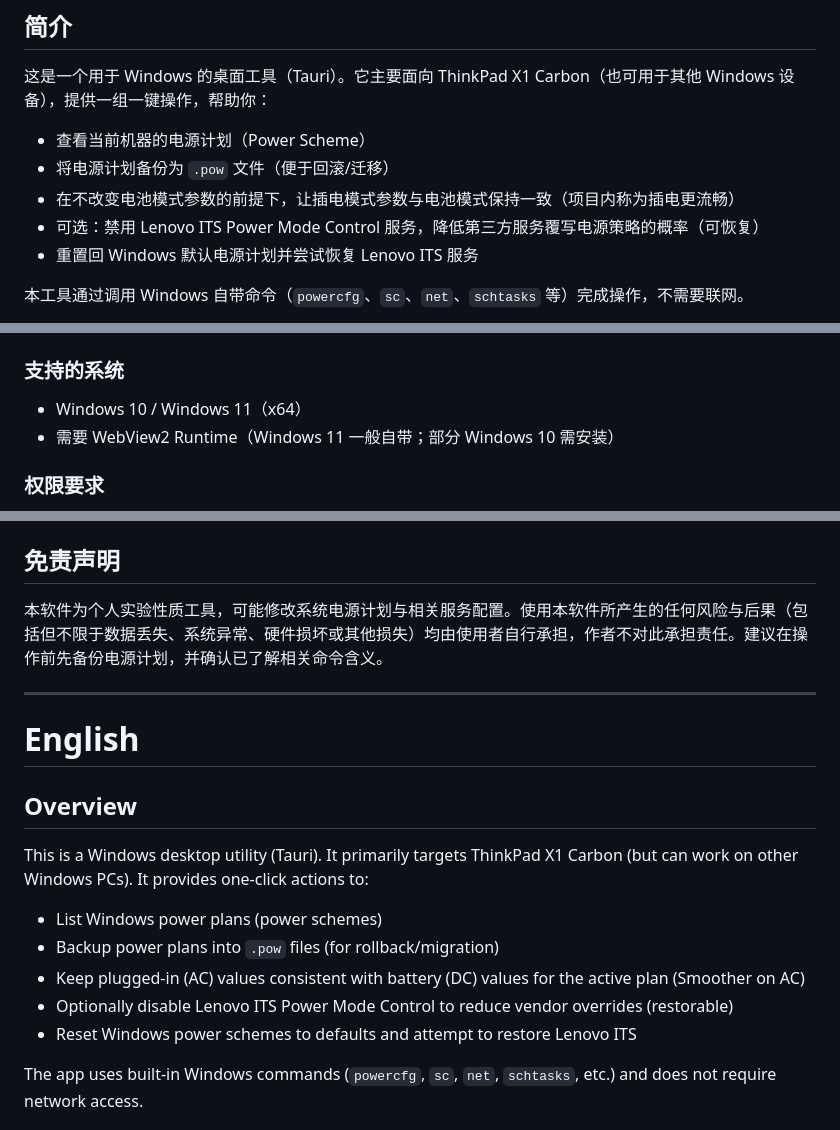
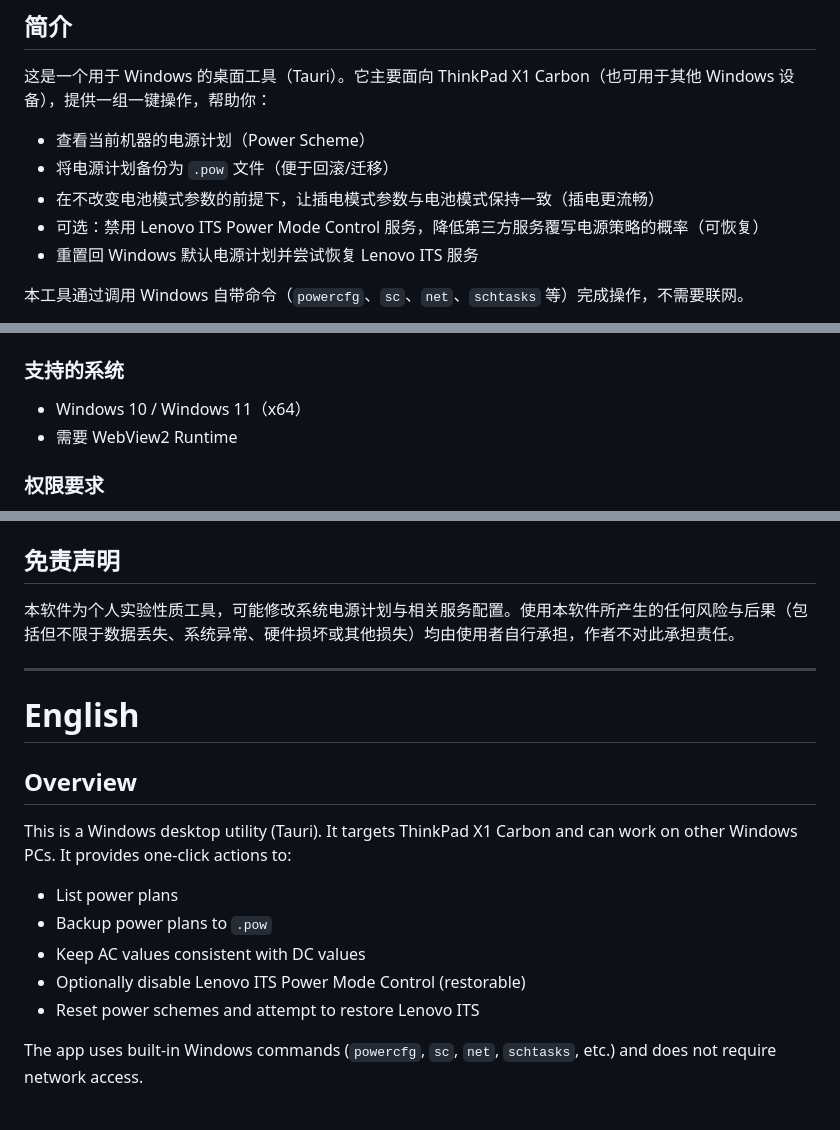
Before and after one commit to YuChenXin-ZJU/ThinkPad-X1C-Power-Optimizer, a Markdown page: README.md, 3 parts joined by grey strips. Drawn GitHub-style.

```diff
--- a/README.md
+++ b/README.md
@@ -15,7 +15,7 @@
 
 - 查看当前机器的电源计划（Power Scheme）
 - 将电源计划备份为 `.pow` 文件（便于回滚/迁移）
-- 在不改变电池模式参数的前提下，让插电模式参数与电池模式保持一致（项目内称为插电更流畅）
+- 在不改变电池模式参数的前提下，让插电模式参数与电池模式保持一致（插电更流畅）
 - 可选：禁用 Lenovo ITS Power Mode Control 服务，降低第三方服务覆写电源策略的概率（可恢复）
 - 重置回 Windows 默认电源计划并尝试恢复 Lenovo ITS 服务
 
@@ -116,7 +116,7 @@ Windows 的每个电源计划（scheme）都包含大量电源设置。大多数
 
 ### 支持的系统
 - Windows 10 / Windows 11（x64）
-- 需要 WebView2 Runtime（Windows 11 一般自带；部分 Windows 10 需安装）
+- 需要 WebView2 Runtime
 
 ### 权限要求
 - 查看本机电源计划通常不需要管理员权限
@@ -131,20 +131,20 @@ Windows 的每个电源计划（scheme）都包含大量电源设置。大多数
   `%USERPROFILE%\\.Thinkpad_Power\\`
 
 ## 免责声明
-本软件为个人实验性质工具，可能修改系统电源计划与相关服务配置。使用本软件所产生的任何风险与后果（包括但不限于数据丢失、系统异常、硬件损坏或其他损失）均由使用者自行承担，作者不对此承担责任。建议在操作前先备份电源计划，并确认已了解相关命令含义。
+本软件为个人实验性质工具，可能修改系统电源计划与相关服务配置。使用本软件所产生的任何风险与后果（包括但不限于数据丢失、系统异常、硬件损坏或其他损失）均由使用者自行承担，作者不对此承担责任。
 
 ---
 
 # English
 
 ## Overview
-This is a Windows desktop utility (Tauri). It primarily targets ThinkPad X1 Carbon (but can work on other Windows PCs). It provides one-click actions to:
+This is a Windows desktop utility (Tauri). It targets ThinkPad X1 Carbon and can work on other Windows PCs. It provides one-click actions to:
 
-- List Windows power plans (power schemes)
-- Backup power plans into `.pow` files (for rollback/migration)
-- Keep plugged-in (AC) values consistent with battery (DC) values for the active plan (Smoother on AC)
-- Optionally disable Lenovo ITS Power Mode Control to reduce vendor overrides (restorable)
-- Reset Windows power schemes to defaults and attempt to restore Lenovo ITS
+- List power plans
+- Backup power plans to `.pow`
+- Keep AC values consistent with DC values
+- Optionally disable Lenovo ITS Power Mode Control (restorable)
+- Reset power schemes and attempt to restore Lenovo ITS
 
 The app uses built-in Windows commands (`powercfg`, `sc`, `net`, `schtasks`, etc.) and does not require network access.
 
```
